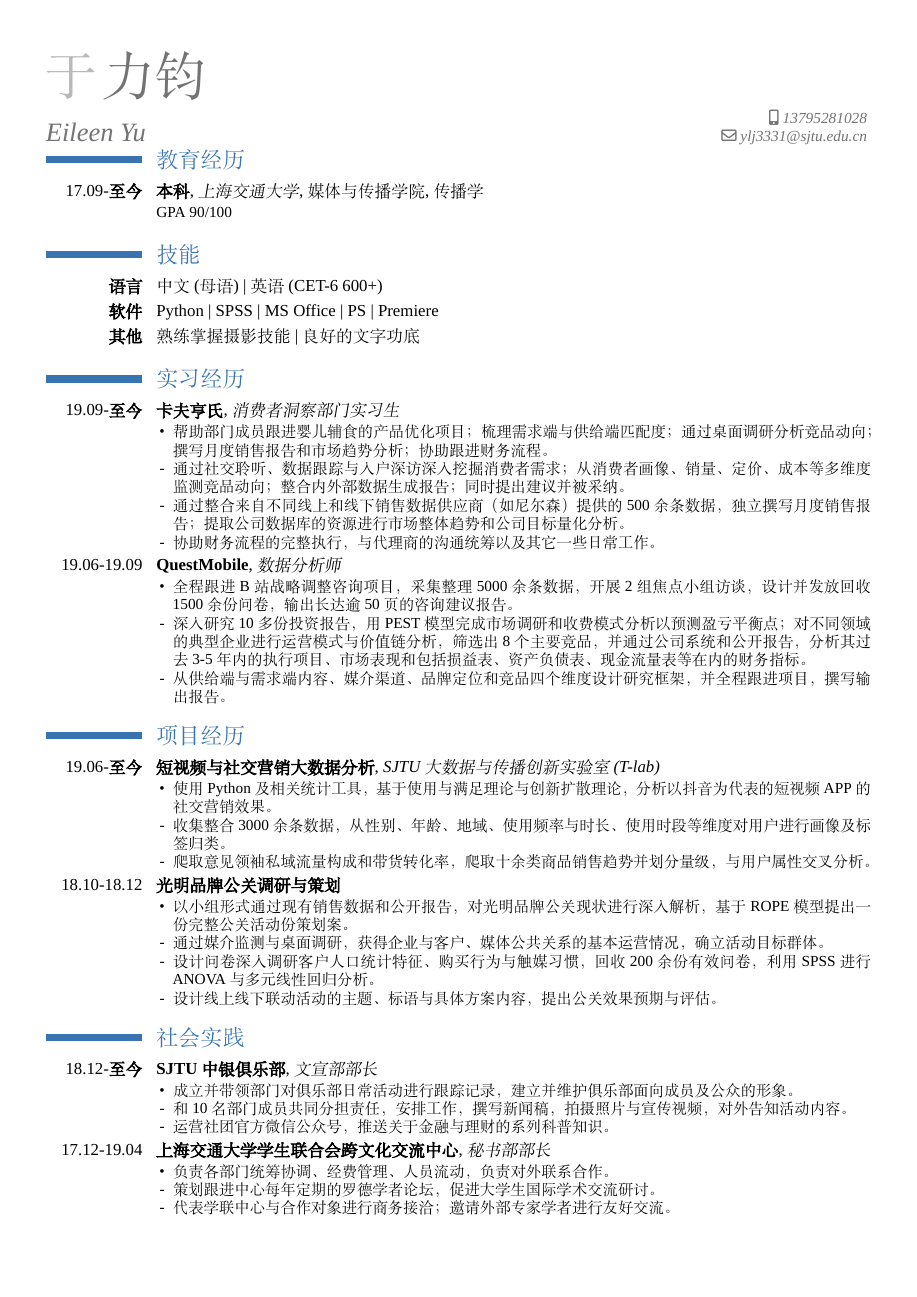
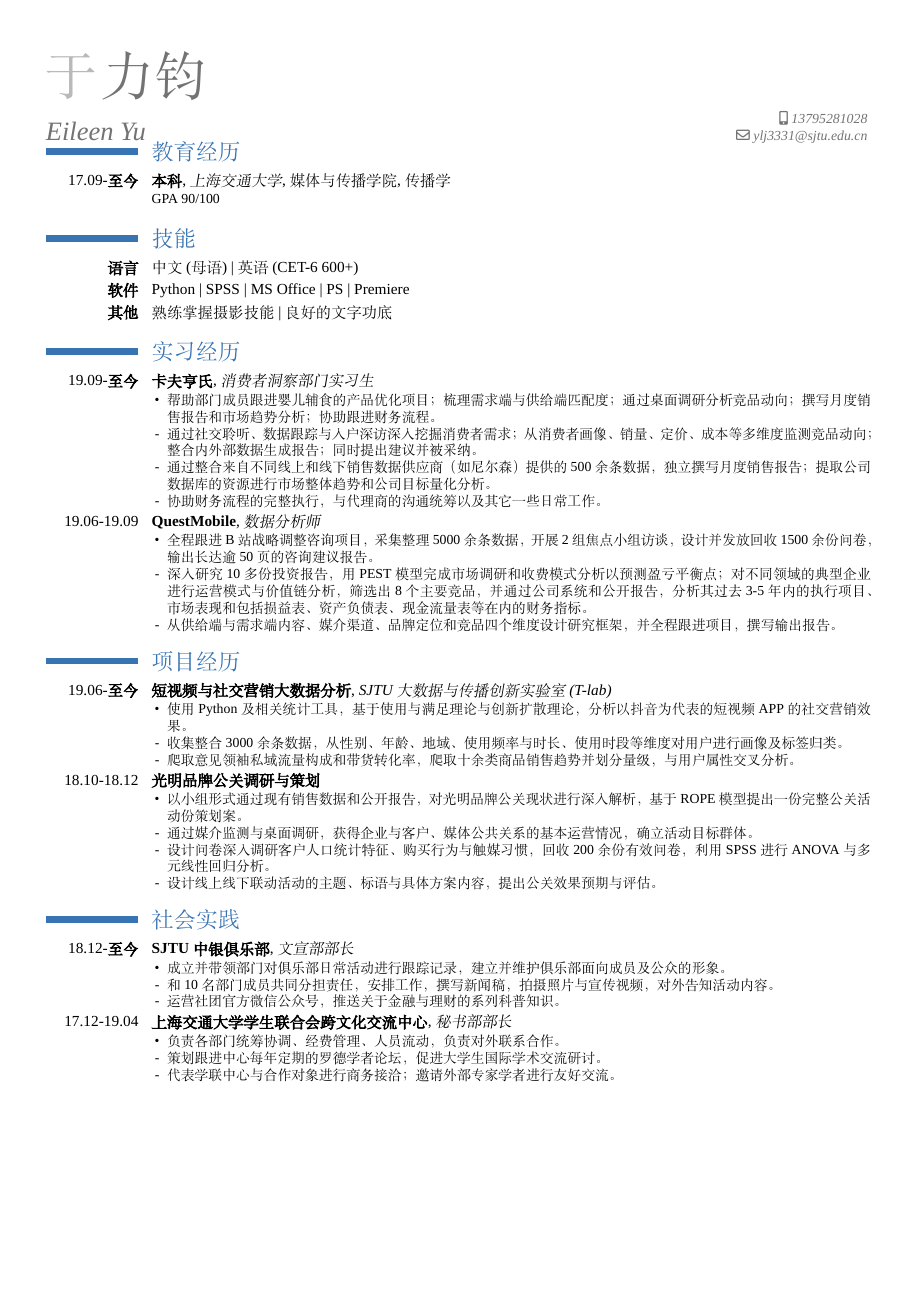
Before and after one commit to Eileen-Yu/Resume, a LaTeX CV (template_cn_blue.tex): the whole page. Compiled offline with XeLaTeX; a missing font is replaced by an installed copy or a similar font.

Commit message:
Reduce font size

```diff
--- a/template_cn_blue.tex
+++ b/template_cn_blue.tex
@@ -7,7 +7,7 @@
 % available at http://www.latex-project.org/lppl/.
 
 
-\documentclass[11pt,a4paper]{moderncv}
+\documentclass[10pt,a4paper]{moderncv}
 
 \usepackage{fontspec,xunicode}
 \setmainfont{Tahoma}
```
